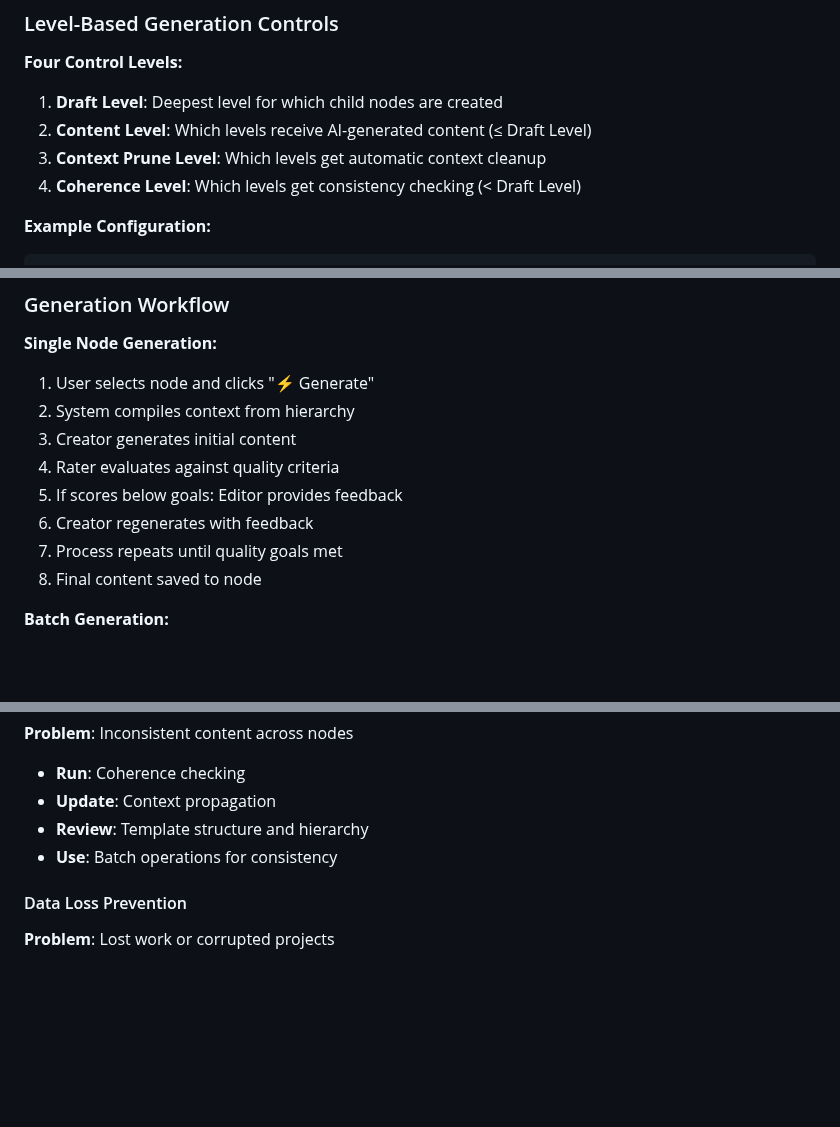
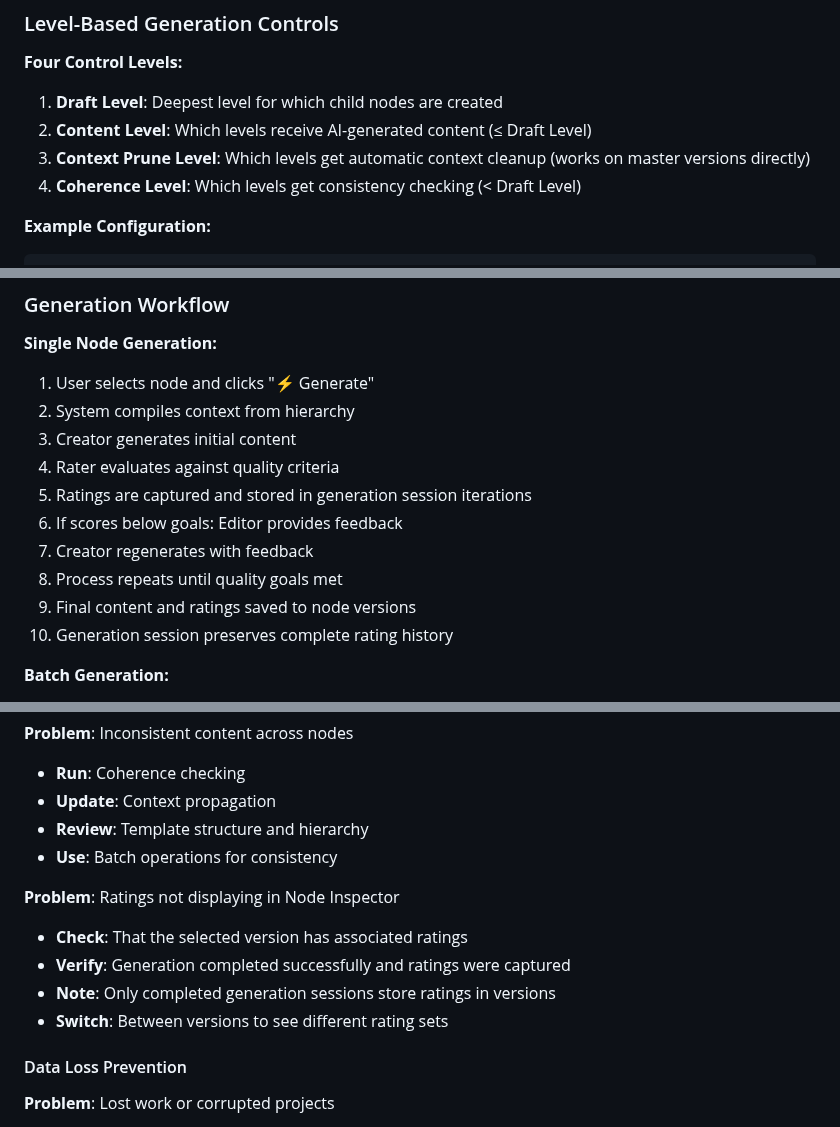
Before and after one commit to ArndRosemeier/Expert, a Markdown page: public/Expert-User-Manual.md, 3 parts joined by grey strips. Rendered like a GitHub page; blank space fills up the shorter version.

```diff
--- a/public/Expert-User-Manual.md
+++ b/public/Expert-User-Manual.md
@@ -252,7 +253,7 @@ Book Project Template:
 
 1. **Draft Level**: Deepest level for which child nodes are created
 2. **Content Level**: Which levels receive AI-generated content (≤ Draft Level)
-3. **Context Prune Level**: Which levels get automatic context cleanup
+3. **Context Prune Level**: Which levels get automatic context cleanup (works on master versions directly)
 4. **Coherence Level**: Which levels get consistency checking (< Draft Level)
 
 **Example Configuration:**
@@ -334,10 +335,12 @@ The system automatically chooses between Creator and Prose models based on node
 2. System compiles context from hierarchy
 3. Creator generates initial content
 4. Rater evaluates against quality criteria
-5. If scores below goals: Editor provides feedback
-6. Creator regenerates with feedback
-7. Process repeats until quality goals met
-8. Final content saved to node
+5. Ratings are captured and stored in generation session iterations
+6. If scores below goals: Editor provides feedback
+7. Creator regenerates with feedback
+8. Process repeats until quality goals met
+9. Final content and ratings saved to node versions
+10. Generation session preserves complete rating history
 
 **Batch Generation:**
 1. User selects parent node and generation levels
@@ -910,6 +942,12 @@ Interactive chat with AI models using project context.
 - **Review**: Template structure and hierarchy
 - **Use**: Batch operations for consistency
 
+**Problem**: Ratings not displaying in Node Inspector
+- **Check**: That the selected version has associated ratings
+- **Verify**: Generation completed successfully and ratings were captured
+- **Note**: Only completed generation sessions store ratings in versions
+- **Switch**: Between versions to see different rating sets
+
 #### Data Loss Prevention
 
 **Problem**: Lost work or corrupted projects
```
Also changed, not shown: other parts of public/Expert-User-Manual.md (+36 -4 lines).
